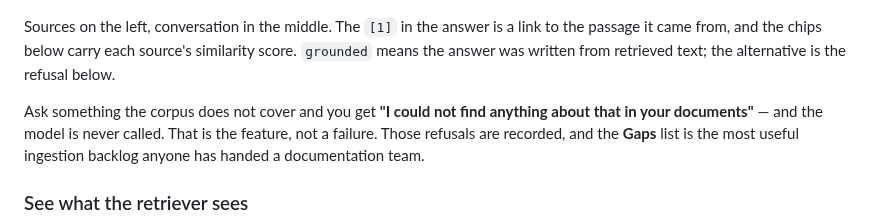
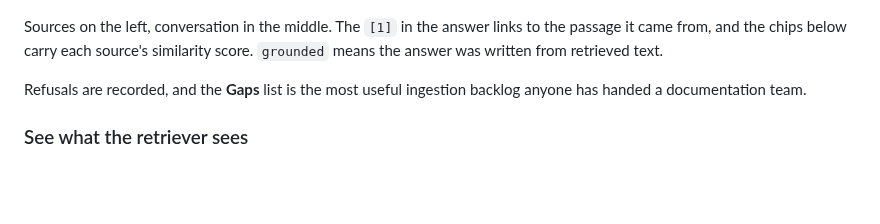
Before and after one commit to dockndevai/ossian, a Markdown page: README.md, the part around one of its changes. GitHub-like rendering; folded sections open; blank space fills up the shorter version.

```diff
--- a/README.md
+++ b/README.md
@@ -45,13 +60,11 @@ token quotas and metering. Point `LLM_BASE_URL` straight at Ollama to cut it out
 
 ![The notebook: a grounded answer with an inline citation, sources on the left](docs/media/demo/01-notebook.png)
 
-Sources on the left, conversation in the middle. The `[1]` in the answer is a link to the passage
-it came from, and the chips below carry each source's similarity score. `grounded` means the
-answer was written from retrieved text; the alternative is the refusal below.
+Sources on the left, conversation in the middle. The `[1]` in the answer links to the passage it
+came from, and the chips below carry each source's similarity score. `grounded` means the answer
+was written from retrieved text.
 
-Ask something the corpus does not cover and you get **"I could not find anything about that in
-your documents"** — and the model is never called. That is the feature, not a failure. Those
-refusals are recorded, and the **Gaps** list is the most useful ingestion backlog anyone has
+Refusals are recorded, and the **Gaps** list is the most useful ingestion backlog anyone has
 handed a documentation team.
 
 ### See what the retriever sees
```
Also changed, not shown: other parts of README.md (+17 -5 lines), docs/media/demo/07-landing.png (deleted), docs/media/demo/ossian-demo.gif (added), 4 other files.
